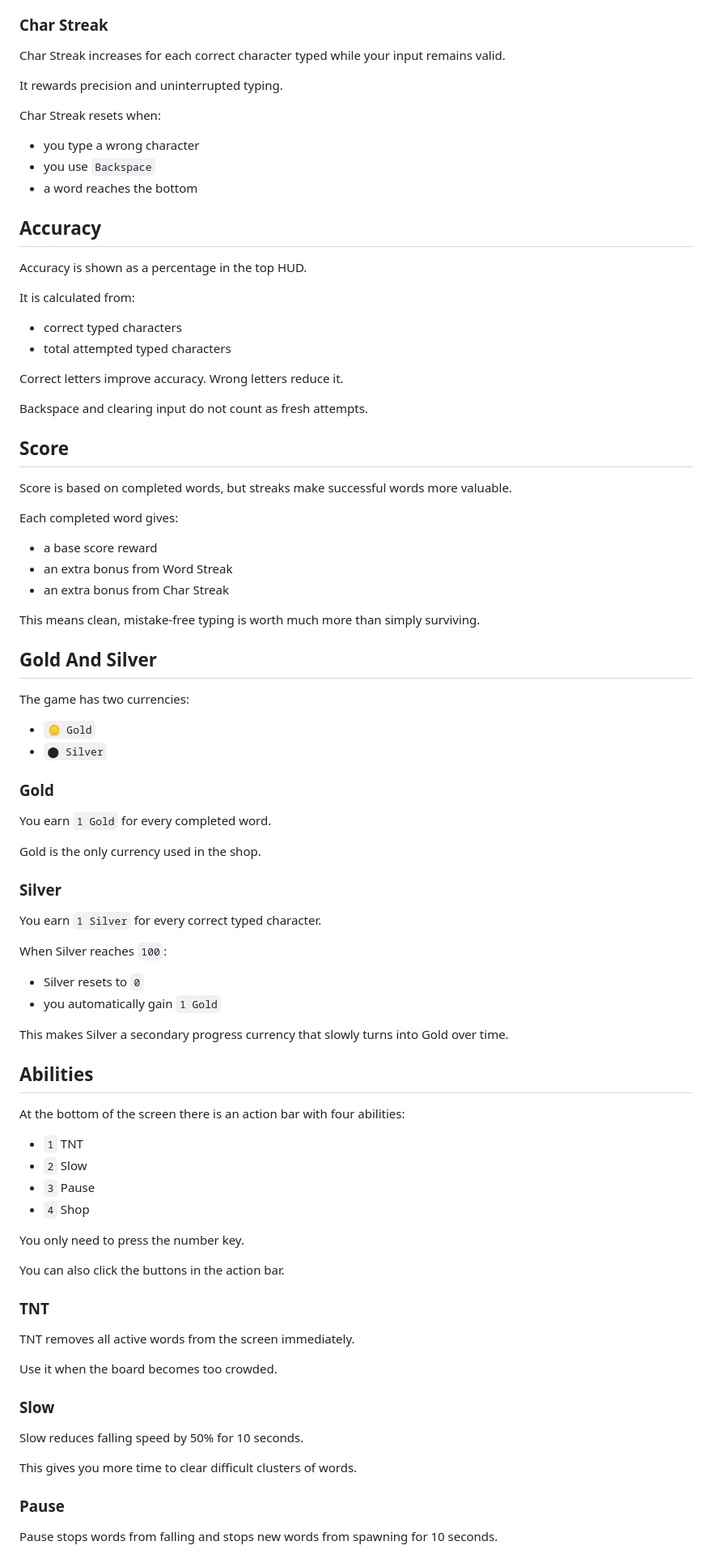
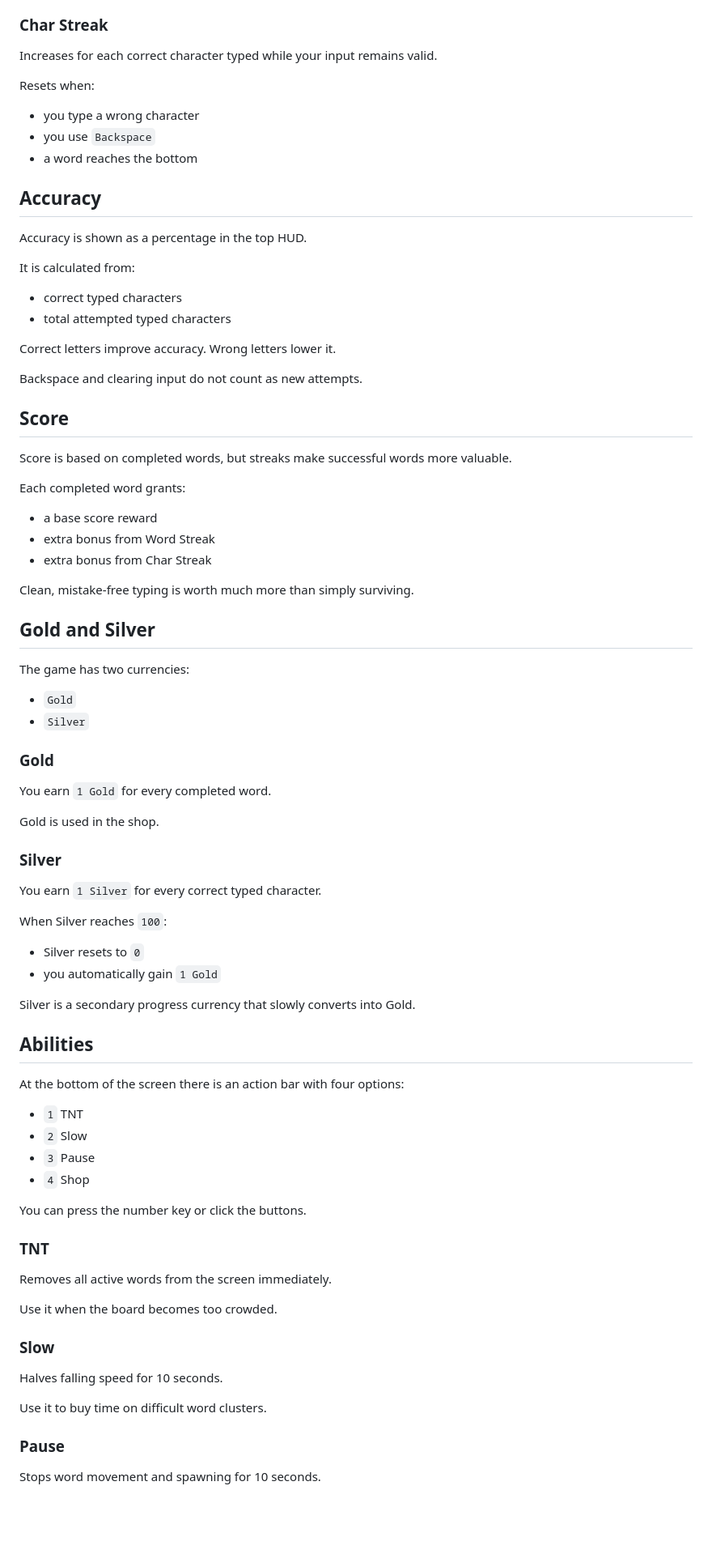
Before and after one commit to ToivoCode/Word-Rain, a Markdown page: README.md, the part around one of its changes. Shown at 81% size. Rendered like a GitHub page; blank space fills up the shorter version.

```diff
--- a/README.md
+++ b/README.md
@@ -70,11 +79,9 @@ Word Streak resets when:
 
 ### Char Streak
 
-Char Streak increases for each correct character typed while your input remains valid.
+Increases for each correct character typed while your input remains valid.
 
-It rewards precision and uninterrupted typing.
-
-Char Streak resets when:
+Resets when:
 - you type a wrong character
 - you use `Backspace`
 - a word reaches the bottom
@@ -87,33 +94,33 @@ It is calculated from:
 - correct typed characters
 - total attempted typed characters
 
-Correct letters improve accuracy. Wrong letters reduce it.
+Correct letters improve accuracy. Wrong letters lower it.
 
-Backspace and clearing input do not count as fresh attempts.
+Backspace and clearing input do not count as new attempts.
 
 ## Score
 
 Score is based on completed words, but streaks make successful words more valuable.
 
-Each completed word gives:
+Each completed word grants:
 - a base score reward
-- an extra bonus from Word Streak
-- an extra bonus from Char Streak
+- extra bonus from Word Streak
+- extra bonus from Char Streak
 
-This means clean, mistake-free typing is worth much more than simply surviving.
+Clean, mistake-free typing is worth much more than simply surviving.
 
-## Gold And Silver
+## Gold and Silver
 
 The game has two currencies:
 
-- `🪙 Gold`
-- `⬤ Silver`
+- `Gold`
+- `Silver`
 
 ### Gold
 
 You earn `1 Gold` for every completed word.
 
-Gold is the only currency used in the shop.
+Gold is used in the shop.
 
 ### Silver
 
@@ -123,34 +130,32 @@ When Silver reaches `100`:
 - Silver resets to `0`
 - you automatically gain `1 Gold`
 
-This makes Silver a secondary progress currency that slowly turns into Gold over time.
+Silver is a secondary progress currency that slowly converts into Gold.
 
 ## Abilities
 
-At the bottom of the screen there is an action bar with four abilities:
+At the bottom of the screen there is an action bar with four options:
 
 - `1` TNT
 - `2` Slow
 - `3` Pause
 - `4` Shop
 
-You only need to press the number key.
-
-You can also click the buttons in the action bar.
+You can press the number key or click the buttons.
 
 ### TNT
 
-TNT removes all active words from the screen immediately.
+Removes all active words from the screen immediately.
 
 Use it when the board becomes too crowded.
 
 ### Slow
 
-Slow reduces falling speed by 50% for 10 seconds.
+Halves falling speed for 10 seconds.
 
-This gives you more time to clear difficult clusters of words.
+Use it to buy time on difficult word clusters.
 
 ### Pause
 
-Pause stops words from falling and stops new words from spawning for 10 seconds.
+Stops word movement and spawning for 10 seconds.
 
```
Also changed, not shown: other parts of README.md (+38 -30 lines).
